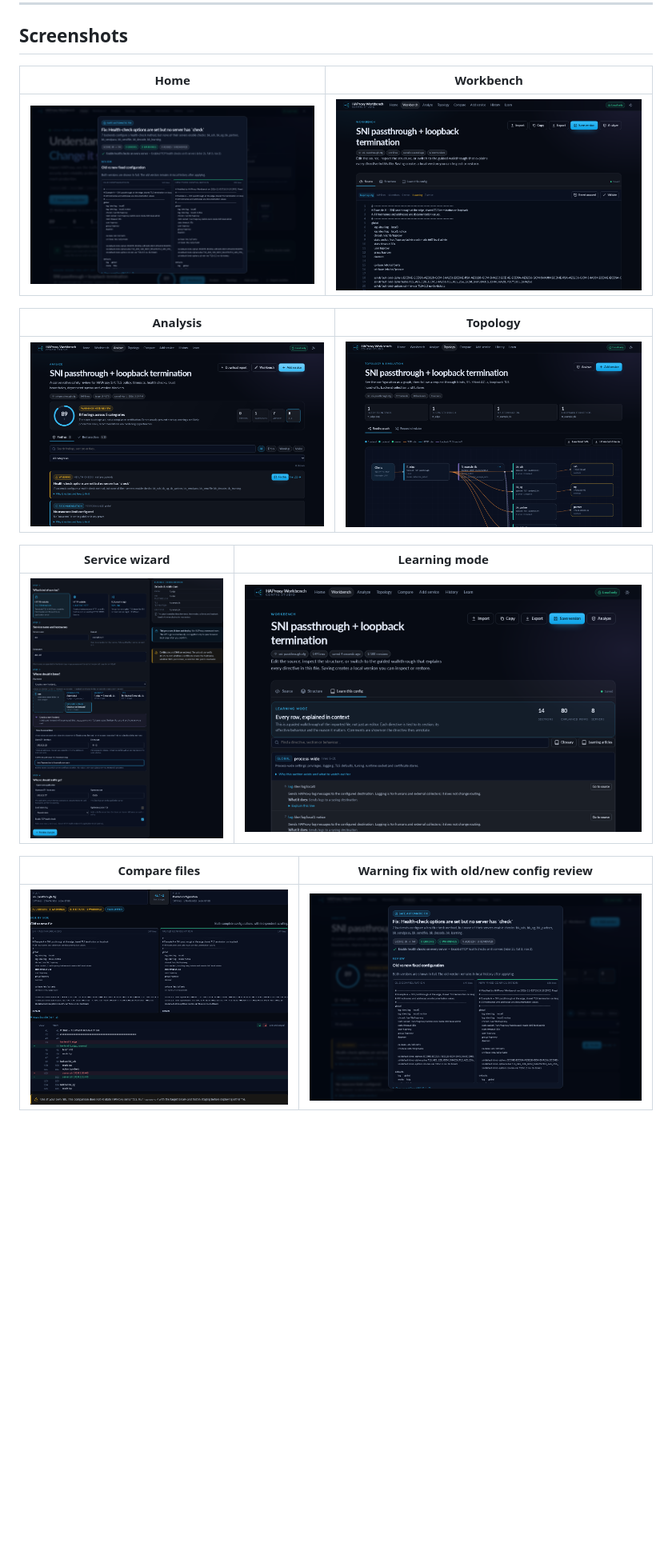
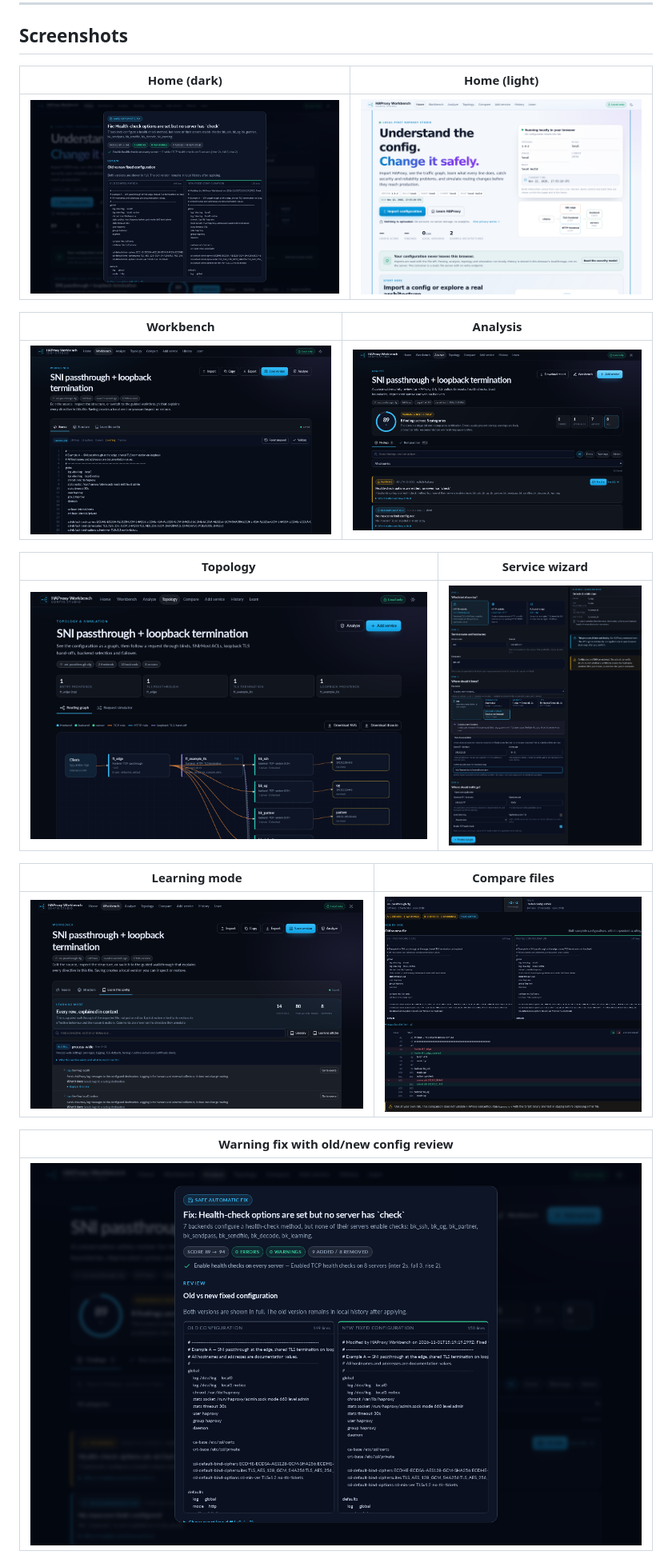
Before and after one commit to RogerBergling/haproxy-gui, a Markdown page: README.md, the part around one of its changes. Shown at 80% size. Rendered like a GitHub page; pictures changed too: docs/screenshots/home-light.png (added); blank space fills up the shorter version.

Commit message:
feat(theme): add APP_THEME default and theme screenshots

```diff
--- a/README.md
+++ b/README.md
@@ -71,21 +92,25 @@ Want the full feature tour first? [See what it does](#what-it-does) or jump to t
 
 ## Screenshots
 
-| Home | Workbench |
+| Home (dark) | Home (light) |
 |---|---|
-| ![Home](docs/screenshots/home.png) | ![Workbench](docs/screenshots/workbench.png) |
+| ![Home in dark theme](docs/screenshots/home.png) | ![Home in light theme](docs/screenshots/home-light.png) |
 
-| Analysis | Topology |
+| Workbench | Analysis |
 |---|---|
-| ![Analysis](docs/screenshots/analyze.png) | ![Topology](docs/screenshots/topology.png) |
+| ![Workbench](docs/screenshots/workbench.png) | ![Analysis](docs/screenshots/analyze.png) |
 
-| Service wizard | Learning mode |
+| Topology | Service wizard |
 |---|---|
-| ![Service wizard](docs/screenshots/services.png) | ![Learning mode](docs/screenshots/learning.png) |
+| ![Topology](docs/screenshots/topology.png) | ![Service wizard](docs/screenshots/services.png) |
 
-| Compare files | Warning fix with old/new config review |
+| Learning mode | Compare files |
 |---|---|
-| ![Compare files](docs/screenshots/compare.png) | ![Warning fix](docs/screenshots/fix-dialog.png) |
+| ![Learning mode](docs/screenshots/learning.png) | ![Compare files](docs/screenshots/compare.png) |
+
+| Warning fix with old/new config review |
+|---|
+| ![Warning fix](docs/screenshots/fix-dialog.png) |
 
 ![Security model](docs/screenshots/security.png)
 
```
Also changed, not shown: other parts of README.md (+21 -0 lines), 8 other files.
